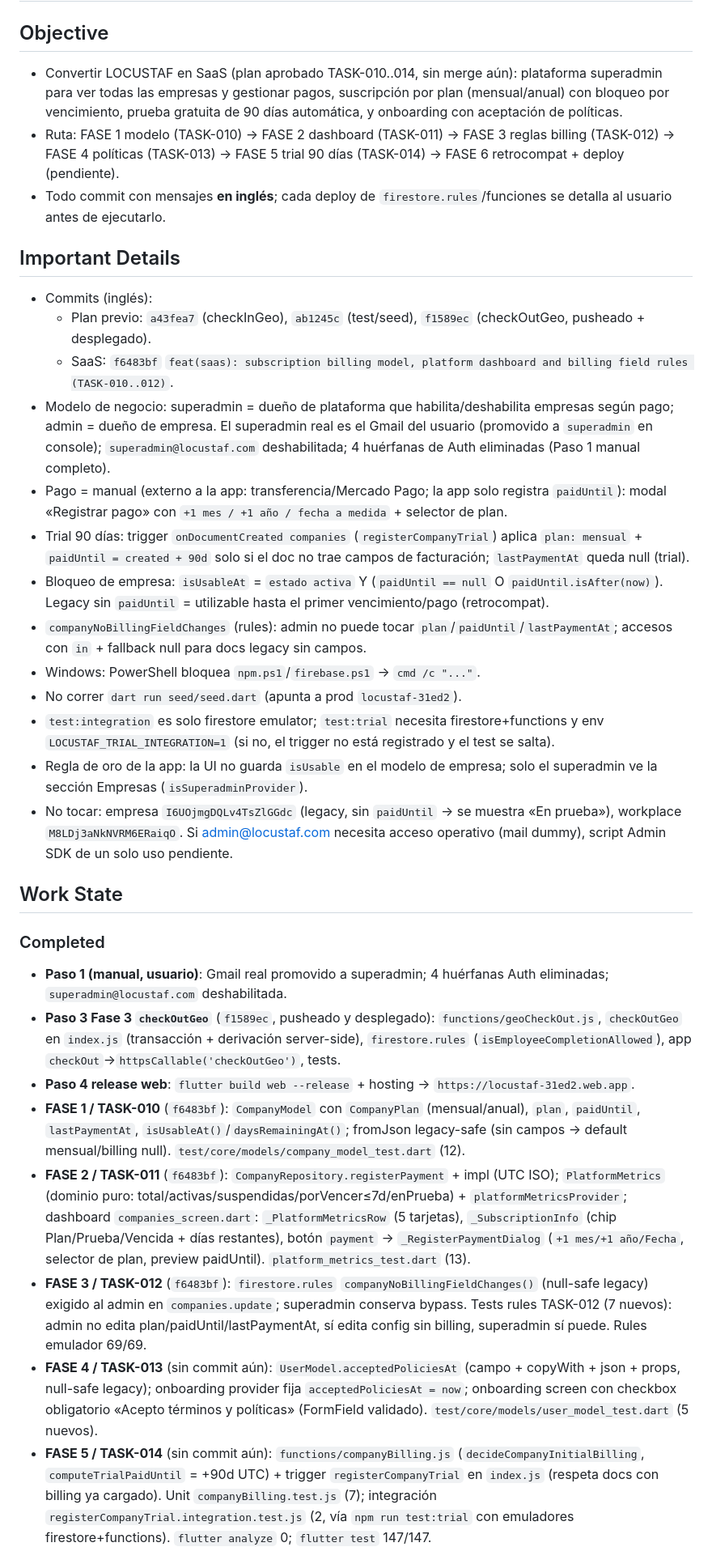
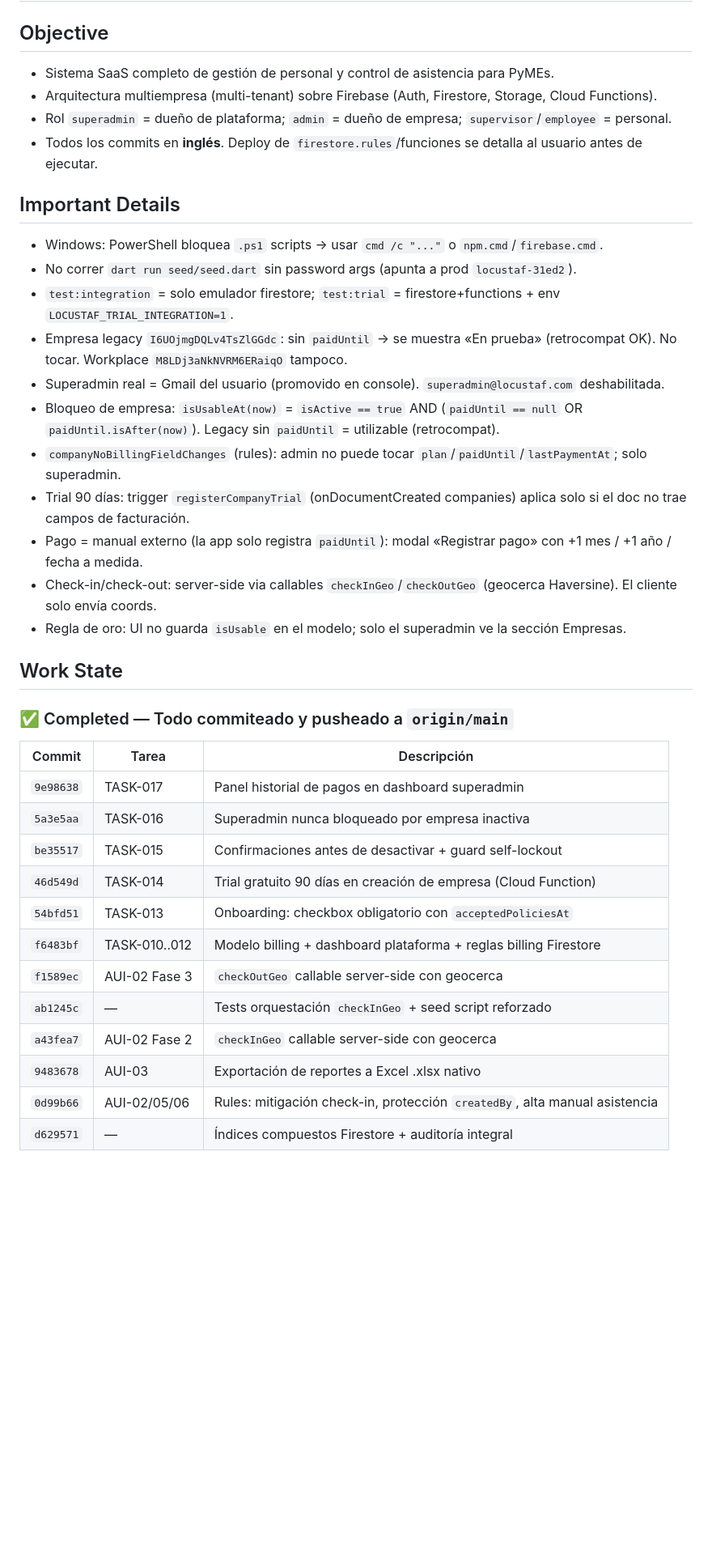
Before and after one commit to Renzito24/locustaf, a Markdown page: summary.md, the part around one of its changes. Shown at 81% size. Drawn GitHub-style; blank space fills up the shorter version.

```diff
--- a/summary.md
+++ b/summary.md
@@ -1,32 +1,40 @@
 # LOCUSTAF — Agent Summary
 
 ## Objective
-- Convertir LOCUSTAF en SaaS (plan aprobado TASK-010..014, sin merge aún): plataforma superadmin para ver todas las empresas y gestionar pagos, suscripción por plan (mensual/anual) con bloqueo por vencimiento, prueba gratuita de 90 días automática, y onboarding con aceptación de políticas.
-- Ruta: FASE 1 modelo (TASK-010) → FASE 2 dashboard (TASK-011) → FASE 3 reglas billing (TASK-012) → FASE 4 políticas (TASK-013) → FASE 5 trial 90 días (TASK-014) → FASE 6 retrocompat + deploy (pendiente).
-- Todo commit con mensajes **en inglés**; cada deploy de `firestore.rules`/funciones se detalla al usuario antes de ejecutarlo.
+- Sistema SaaS completo de gestión de personal y control de asistencia para PyMEs.
+- Arquitectura multiempresa (multi-tenant) sobre Firebase (Auth, Firestore, Storage, Cloud Functions).
+- Rol `superadmin` = dueño de plataforma; `admin` = dueño de empresa; `supervisor`/`employee` = personal.
+- Todos los commits en **inglés**. Deploy de `firestore.rules`/funciones se detalla al usuario antes de ejecutar.
 
 ## Important Details
-- Commits (inglés):
-  - Plan previo: `a43fea7` (checkInGeo), `ab1245c` (test/seed), `f1589ec` (checkOutGeo, pusheado + desplegado).
-  - SaaS: `f6483bf` `feat(saas): subscription billing model, platform dashboard and billing field rules (TASK-010..012)`.
-- Modelo de negocio: superadmin = dueño de plataforma que habilita/deshabilita empresas según pago; admin = dueño de empresa. El superadmin real es el Gmail del usuario (promovido a `superadmin` en console); `superadmin@locustaf.com` deshabilitada; 4 huérfanas de Auth eliminadas (Paso 1 manual completo).
-- Pago = manual (externo a la app: transferencia/Mercado Pago; la app solo registra `paidUntil`): modal «Registrar pago» con `+1 mes / +1 año / fecha a medida` + selector de plan.
-- Trial 90 días: trigger `onDocumentCreated companies` (`registerCompanyTrial`) aplica `plan: mensual` + `paidUntil = created + 90d` solo si el doc no trae campos de facturación; `lastPaymentAt` queda null (trial).
-- Bloqueo de empresa: `isUsableAt` = `estado activa` Y (`paidUntil == null` O `paidUntil.isAfter(now)`). Legacy sin `paidUntil` = utilizable hasta el primer vencimiento/pago (retrocompat).
-- `companyNoBillingFieldChanges` (rules): admin no puede tocar `plan`/`paidUntil`/`lastPaymentAt`; accesos con `in` + fallback null para docs legacy sin campos.
-- Windows: PowerShell bloquea `npm.ps1`/`firebase.ps1` → `cmd /c "..."`.
-- No correr `dart run seed/seed.dart` (apunta a prod `locustaf-31ed2`).
-- `test:integration` es solo firestore emulator; `test:trial` necesita firestore+functions y env `LOCUSTAF_TRIAL_INTEGRATION=1` (si no, el trigger no está registrado y el test se salta).
-- Regla de oro de la app: la UI no guarda `isUsable` en el modelo de empresa; solo el superadmin ve la sección Empresas (`isSuperadminProvider`).
-- No tocar: empresa `I6UOjmgDQLv4TsZlGGdc` (legacy, sin `paidUntil` → se muestra «En prueba»), workplace `M8LDj3aNkNVRM6ERaiqO`. Si admin@locustaf.com necesita acceso operativo (mail dummy), script Admin SDK de un solo uso pendiente.
+- Windows: PowerShell bloquea `.ps1` scripts → usar `cmd /c "..."` o `npm.cmd`/`firebase.cmd`.
+- No correr `dart run seed/seed.dart` sin password args (apunta a prod `locustaf-31ed2`).
+- `test:integration` = solo emulador firestore; `test:trial` = firestore+functions + env `LOCUSTAF_TRIAL_INTEGRATION=1`.
+- Empresa legacy `I6UOjmgDQLv4TsZlGGdc`: sin `paidUntil` → se muestra «En prueba» (retrocompat OK). No tocar. Workplace `M8LDj3aNkNVRM6ERaiqO` tampoco.
+- Superadmin real = Gmail del usuario (promovido en console). `superadmin@locustaf.com` deshabilitada.
+- Bloqueo de empresa: `isUsableAt(now)` = `isActive == true` AND (`paidUntil == null` OR `paidUntil.isAfter(now)`). Legacy sin `paidUntil` = utilizable (retrocompat).
+- `companyNoBillingFieldChanges` (rules): admin no puede tocar `plan`/`paidUntil`/`lastPaymentAt`; solo superadmin.
+- Trial 90 días: trigger `registerCompanyTrial` (onDocumentCreated companies) aplica solo si el doc no trae campos de facturación.
+- Pago = manual externo (la app solo registra `paidUntil`): modal «Registrar pago» con +1 mes / +1 año / fecha a medida.
+- Check-in/check-out: server-side via callables `checkInGeo`/`checkOutGeo` (geocerca Haversine). El cliente solo envía coords.
+- Regla de oro: UI no guarda `isUsable` en el modelo; solo el superadmin ve la sección Empresas.
 
 ## Work State
-### Completed
-- **Paso 1 (manual, usuario)**: Gmail real promovido a superadmin; 4 huérfanas Auth eliminadas; `superadmin@locustaf.com` deshabilitada.
-- **Paso 3 Fase 3 `checkOutGeo`** (`f1589ec`, pusheado y desplegado): `functions/geoCheckOut.js`, `checkOutGeo` en `index.js` (transacción + derivación server-side), `firestore.rules` (`isEmployeeCompletionAllowed`), app `checkOut`→`httpsCallable('checkOutGeo')`, tests.
-- **Paso 4 release web**: `flutter build web --release` + hosting → `https://locustaf-31ed2.web.app`.
-- **FASE 1 / TASK-010** (`f6483bf`): `CompanyModel` con `CompanyPlan` (mensual/anual), `plan`, `paidUntil`, `lastPaymentAt`, `isUsableAt()`/`daysRemainingAt()`; fromJson legacy-safe (sin campos → default mensual/billing null). `test/core/models/company_model_test.dart` (12).
-- **FASE 2 / TASK-011** (`f6483bf`): `CompanyRepository.registerPayment` + impl (UTC ISO); `PlatformMetrics` (dominio puro: total/activas/suspendidas/porVencer≤7d/enPrueba) + `platformMetricsProvider`; dashboard `companies_screen.dart`: `_PlatformMetricsRow` (5 tarjetas), `_SubscriptionInfo` (chip Plan/Prueba/Vencida + días restantes), botón `payment` → `_RegisterPaymentDialog` (`+1 mes/+1 año/Fecha`, selector de plan, preview paidUntil). `platform_metrics_test.dart` (13).
-- **FASE 3 / TASK-012** (`f6483bf`): `firestore.rules` `companyNoBillingFieldChanges()` (null-safe legacy) exigido al admin en `companies.update`; superadmin conserva bypass. Tests rules TASK-012 (7 nuevos): admin no edita plan/paidUntil/lastPaymentAt, sí edita config sin billing, superadmin sí puede. Rules emulador 69/69.
-- **FASE 4 / TASK-013** (sin commit aún): `UserModel.acceptedPoliciesAt` (campo + copyWith + json + props, null-safe legacy); onboarding provider fija `acceptedPoliciesAt = now`; onboarding screen con checkbox obligatorio «Acepto términos y políticas» (FormField validado). `test/core/models/user_model_test.dart` (5 nuevos).
-- **FASE 5 / TASK-014** (sin commit aún): `functions/companyBilling.js` (`decideCompanyInitialBilling`, `computeTrialPaidUntil` = +90d UTC) + trigger `registerCompanyTrial` en `index.js` (respeta docs con billing ya cargado). Unit `companyBilling.test.js` (7); integración `registerCompanyTrial.integration.test.js` (2, vía `npm run test:trial` con emuladores firestore+functions). `flutter analyze` 0; `flutter test` 147/147.
+
+### ✅ Completed — Todo commiteado y pusheado a `origin/main`
+
+| Commit | Tarea | Descripción |
+|--------|-------|-------------|
+| `9e98638` | TASK-017 | Panel historial de pagos en dashboard superadmin |
+| `5a3e5aa` | TASK-016 | Superadmin nunca bloqueado por empresa inactiva |
+| `be35517` | TASK-015 | Confirmaciones antes de desactivar + guard self-lockout |
+| `46d549d` | TASK-014 | Trial gratuito 90 días en creación de empresa (Cloud Function) |
+| `54bfd51` | TASK-013 | Onboarding: checkbox obligatorio con `acceptedPoliciesAt` |
+| `f6483bf` | TASK-010..012 | Modelo billing + dashboard plataforma + reglas billing Firestore |
+| `f1589ec` | AUI-02 Fase 3 | `checkOutGeo` callable server-side con geocerca |
+| `ab1245c` | — | Tests orquestación `checkInGeo` + seed script reforzado |
+| `a43fea7` | AUI-02 Fase 2 | `checkInGeo` callable server-side con geocerca |
+| `9483678` | AUI-03 | Exportación de reportes a Excel .xlsx nativo |
+| `0d99b66` | AUI-02/05/06 | Rules: mitigación check-in, protección `createdBy`, alta manual asistencia |
+| `d629571` | — | Índices compuestos Firestore + auditoría integral |
+
```
Also changed, not shown: other parts of summary.md (+54 -19 lines).
